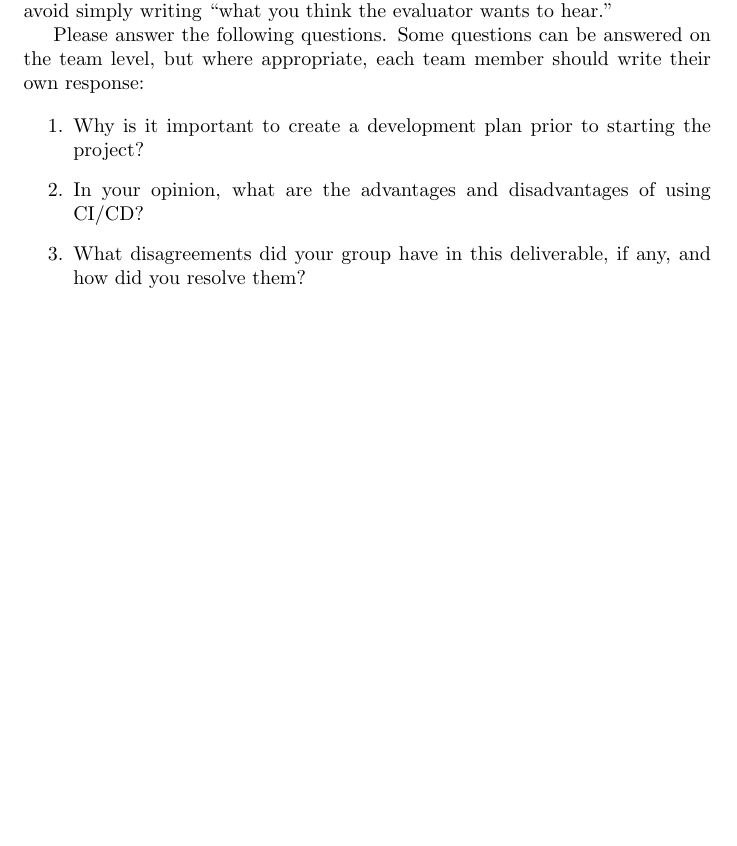
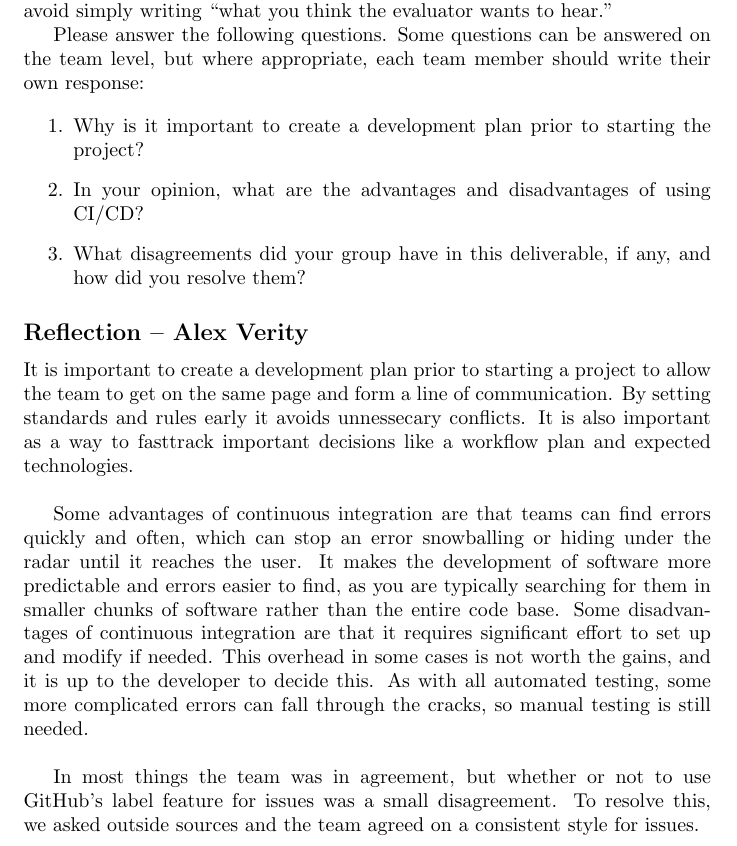
Before and after one commit to Nicholas-Fabugais-Inaba/Sandlot, a LaTeX document (docs/DevelopmentPlan/DevelopmentPlan.tex): part of page 6 of 8, cut so that both start at the same text, the shorter picture padded with empty space. Compiled offline with pdfLaTeX.

Commit message:
Wrote reflection (alex)

```diff
--- a/docs/DevelopmentPlan/DevelopmentPlan.tex
+++ b/docs/DevelopmentPlan/DevelopmentPlan.tex
@@ -236,6 +236,29 @@ Sourced from the article: \newline
     and how did you resolve them?
 \end{enumerate}
 
+\subsection*{Reflection -- Alex Verity}
+
+It is important to create a development plan prior to starting a project to
+allow the team to get on the same page and form a line of communication. By
+setting standards and rules early it avoids unnessecary conflicts. It is also
+important as a way to fasttrack important decisions like a workflow plan and
+expected technologies. \newline
+
+Some advantages of continuous integration are that teams can find errors
+quickly and often, which can stop an error snowballing or hiding under the
+radar until it reaches the user. It makes the development of software more
+predictable and errors easier to find, as you are typically searching for
+them in smaller chunks of software rather than the entire code base.
+Some disadvantages of continuous integration are that it requires significant
+effort to set up and modify if needed. This overhead in some cases is not
+worth the gains, and it is up to the developer to decide this. As with all
+automated testing, some more complicated errors can fall through the cracks,
+so manual testing is still needed. \newline
+
+In most things the team was in agreement, but whether or not to use GitHub's
+label feature for issues was a small disagreement. To resolve this, we asked
+outside sources and the team agreed on a consistent style for issues.
+
 \newpage{}
 
 \section*{Appendix --- Team Charter}
```
Also changed, not shown: docs/DevelopmentPlan/DevelopmentPlan.pdf.
